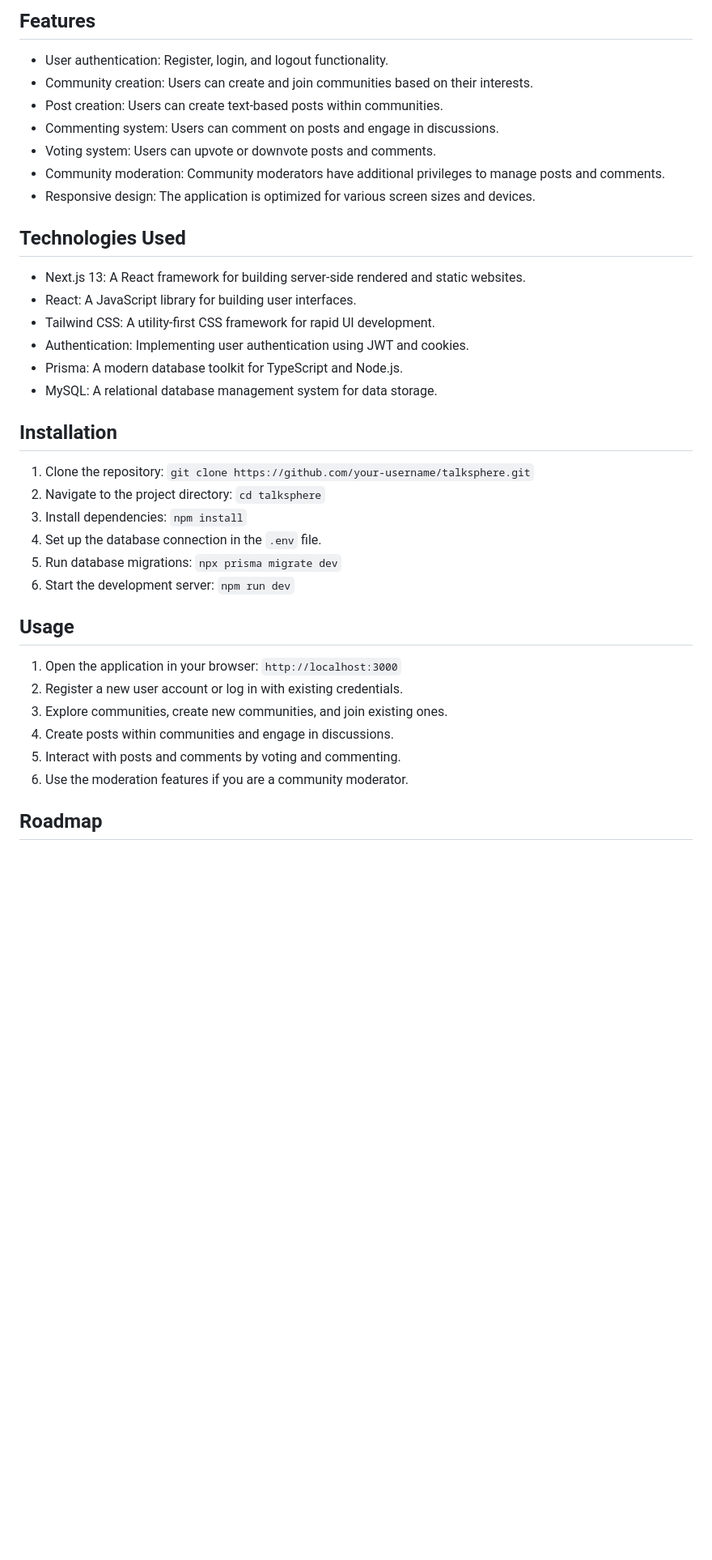
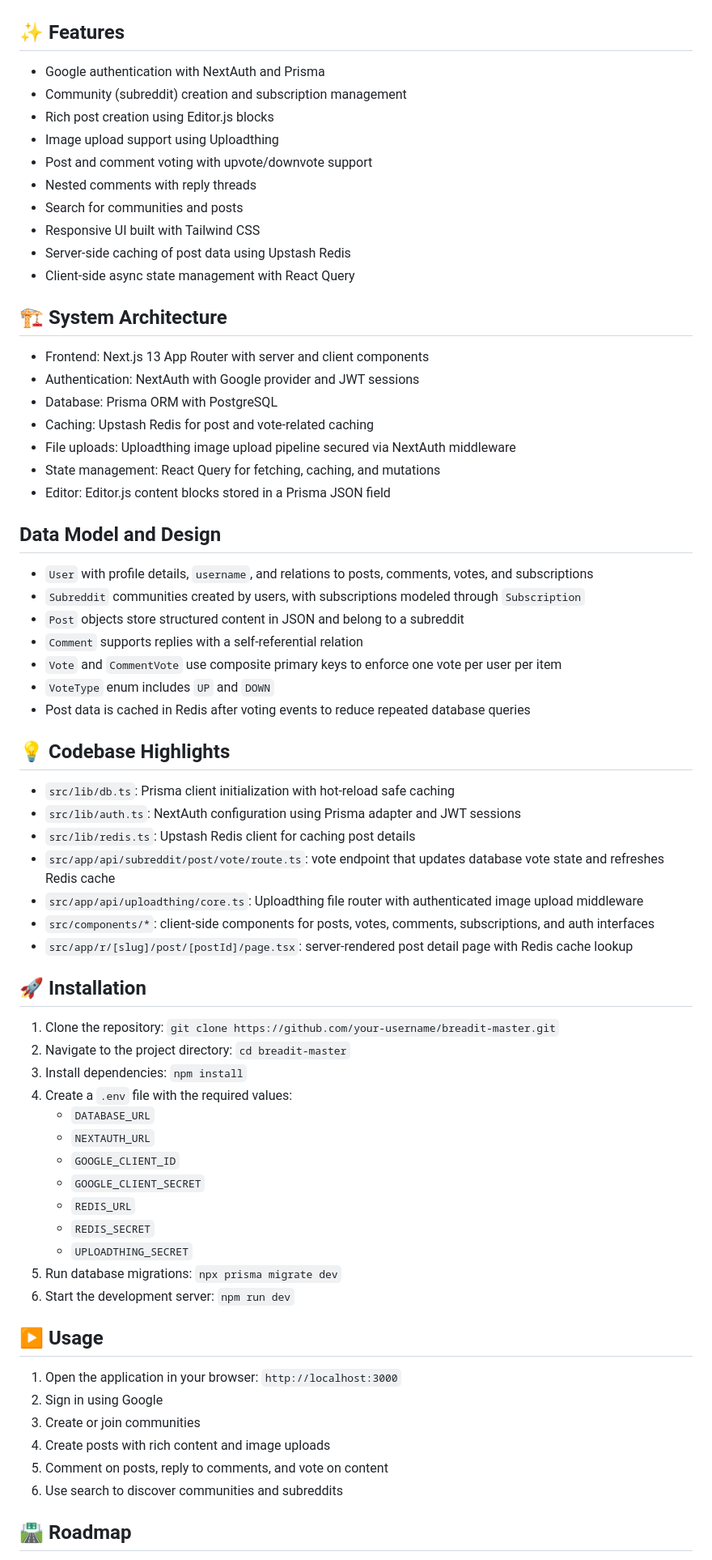
Before and after one commit to Tabishhaider72/communex-reddit-clone, a Markdown page: README.md, the part around one of its changes. Shown at 81% size. GitHub-like rendering; blank space fills up the shorter version.

```diff
--- a/README.md
+++ b/README.md
@@ -6,40 +6,72 @@ TalkSphere is a full-stack web application inspired by Reddit, built using Next.
 
-## Features
 
-- User authentication: Register, login, and logout functionality.
-- Community creation: Users can create and join communities based on their interests.
-- Post creation: Users can create text-based posts within communities.
-- Commenting system: Users can comment on posts and engage in discussions.
-- Voting system: Users can upvote or downvote posts and comments.
-- Community moderation: Community moderators have additional privileges to manage posts and comments.
-- Responsive design: The application is optimized for various screen sizes and devices.
+## ✨ Features
 
-## Technologies Used
+- Google authentication with NextAuth and Prisma
+- Community (subreddit) creation and subscription management
+- Rich post creation using Editor.js blocks
+- Image upload support using Uploadthing
+- Post and comment voting with upvote/downvote support
+- Nested comments with reply threads
+- Search for communities and posts
+- Responsive UI built with Tailwind CSS
+- Server-side caching of post data using Upstash Redis
+- Client-side async state management with React Query
 
-- Next.js 13: A React framework for building server-side rendered and static websites.
-- React: A JavaScript library for building user interfaces.
-- Tailwind CSS: A utility-first CSS framework for rapid UI development.
-- Authentication: Implementing user authentication using JWT and cookies.
-- Prisma: A modern database toolkit for TypeScript and Node.js.
-- MySQL: A relational database management system for data storage.
+## 🏗️ System Architecture
 
-## Installation
+- Frontend: Next.js 13 App Router with server and client components
+- Authentication: NextAuth with Google provider and JWT sessions
+- Database: Prisma ORM with PostgreSQL
+- Caching: Upstash Redis for post and vote-related caching
+- File uploads: Uploadthing image upload pipeline secured via NextAuth middleware
+- State management: React Query for fetching, caching, and mutations
+- Editor: Editor.js content blocks stored in a Prisma JSON field
 
-1. Clone the repository: `git clone https://github.com/your-username/talksphere.git`
-2. Navigate to the project directory: `cd talksphere`
+## Data Model and Design
+
+- `User` with profile details, `username`, and relations to posts, comments, votes, and subscriptions
+- `Subreddit` communities created by users, with subscriptions modeled through `Subscription`
+- `Post` objects store structured content in JSON and belong to a subreddit
+- `Comment` supports replies with a self-referential relation
+- `Vote` and `CommentVote` use composite primary keys to enforce one vote per user per item
+- `VoteType` enum includes `UP` and `DOWN`
+- Post data is cached in Redis after voting events to reduce repeated database queries
+
+## 💡 Codebase Highlights
+
+- `src/lib/db.ts`: Prisma client initialization with hot-reload safe caching
+- `src/lib/auth.ts`: NextAuth configuration using Prisma adapter and JWT sessions
+- `src/lib/redis.ts`: Upstash Redis client for caching post details
+- `src/app/api/subreddit/post/vote/route.ts`: vote endpoint that updates database vote state and refreshes Redis cache
+- `src/app/api/uploadthing/core.ts`: Uploadthing file router with authenticated image upload middleware
+- `src/components/*`: client-side components for posts, votes, comments, subscriptions, and auth interfaces
+- `src/app/r/[slug]/post/[postId]/page.tsx`: server-rendered post detail page with Redis cache lookup
+
+## 🚀 Installation
+
+1. Clone the repository: `git clone https://github.com/your-username/breadit-master.git`
+2. Navigate to the project directory: `cd breadit-master`
 3. Install dependencies: `npm install`
-4. Set up the database connection in the `.env` file.
+4. Create a `.env` file with the required values:
+	- `DATABASE_URL`
+	- `NEXTAUTH_URL`
+	- `GOOGLE_CLIENT_ID`
+	- `GOOGLE_CLIENT_SECRET`
+	- `REDIS_URL`
+	- `REDIS_SECRET`
+	- `UPLOADTHING_SECRET`
 5. Run database migrations: `npx prisma migrate dev`
 6. Start the development server: `npm run dev`
 
-## Usage
+## ▶️ Usage
 
 1. Open the application in your browser: `http://localhost:3000`
-2. Register a new user account or log in with existing credentials.
-3. Explore communities, create new communities, and join existing ones.
-4. Create posts within communities and engage in discussions.
-5. Interact with posts and comments by voting and commenting.
-6. Use the moderation features if you are a community moderator.
+2. Sign in using Google
+3. Create or join communities
+4. Create posts with rich content and image uploads
+5. Comment on posts, reply to comments, and vote on content
+6. Use search to discover communities and subreddits
 
-## Roadmap
+## 🛣️ Roadmap
 
```
Also changed, not shown: other parts of README.md (+17 -19 lines).
